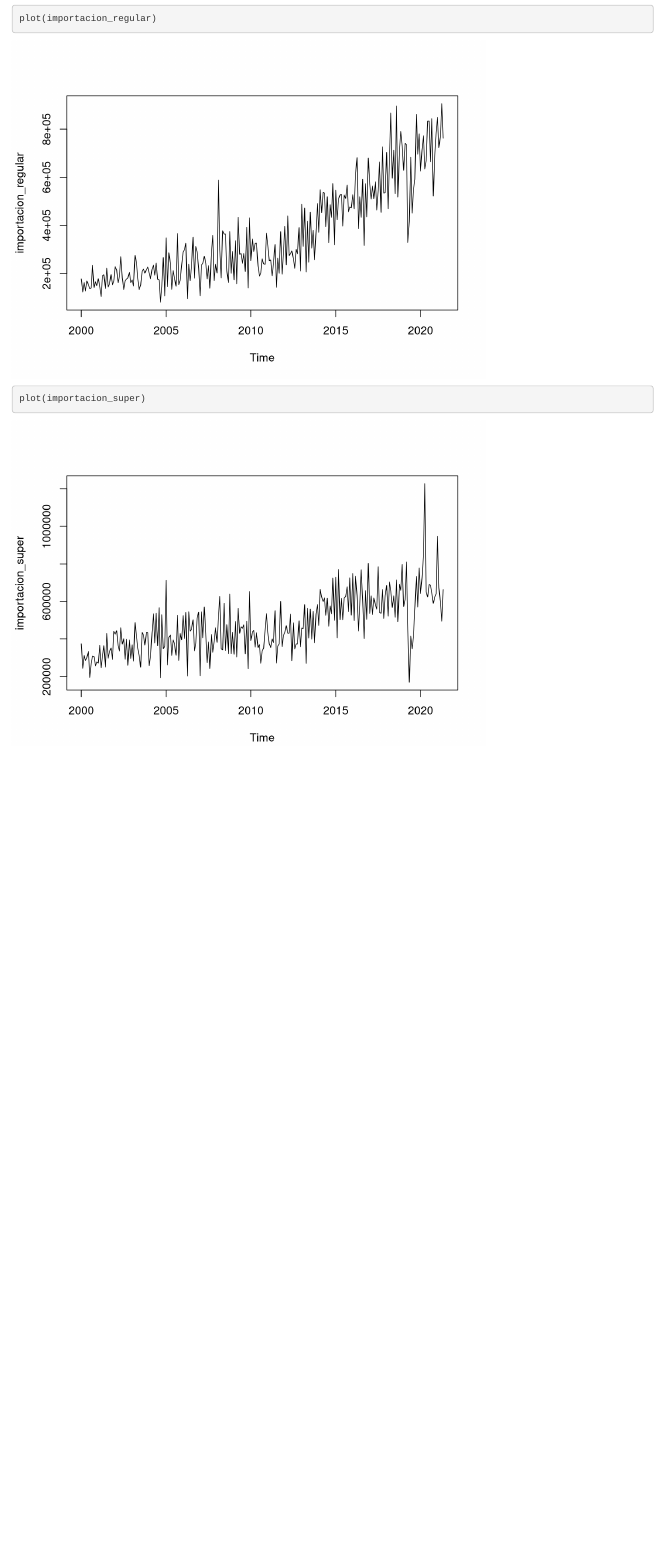
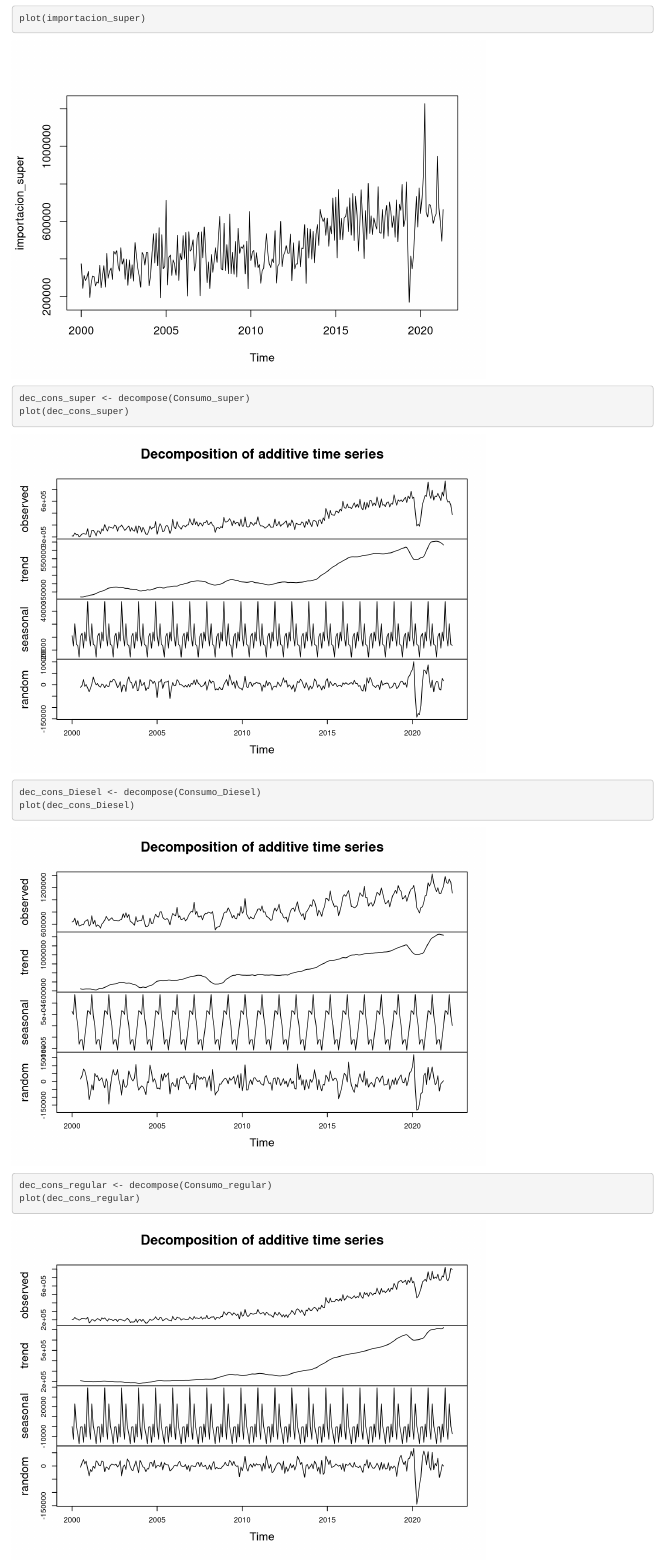
Before and after one commit to coutino568/HDT2-DATA-SCIENCE, an R Markdown document (HDT-2.Rmd): the page in a window 1100 px wide, from 6240 px down before the commit and from 6780 px down after it, so that both start at the same text. Rendered offline with R 4.5, knitr and Pandoc, with nearby package versions.

Commit message:
descomposiciones

````diff
--- a/HDT-2.Rmd
+++ b/HDT-2.Rmd
@@ -74,5 +74,19 @@ plot(importacion_super)
 
 ```
 ```{r}
+dec_cons_super <- decompose(Consumo_super)
+plot(dec_cons_super)
+```
 
+
+```{r}
+dec_cons_Diesel <- decompose(Consumo_Diesel)
+plot(dec_cons_Diesel)
 ```
+
+
+```{r}
+dec_cons_regular <- decompose(Consumo_regular)
+plot(dec_cons_regular)
+```
+```{r}
````
Also changed, not shown: HDT-2.Rmd (11 more changed lines).
